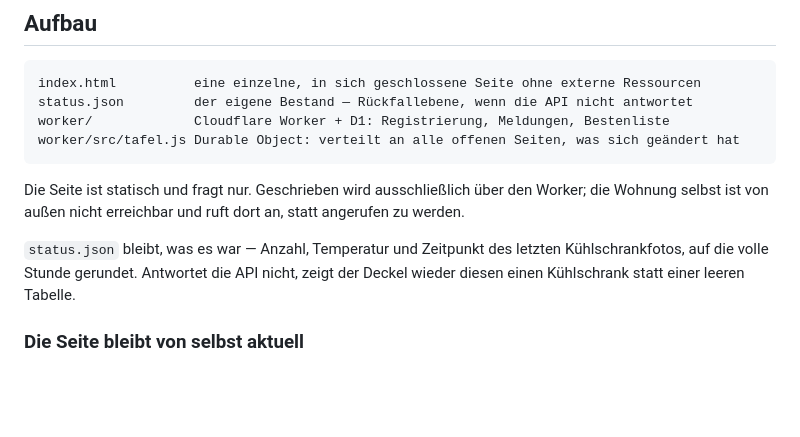
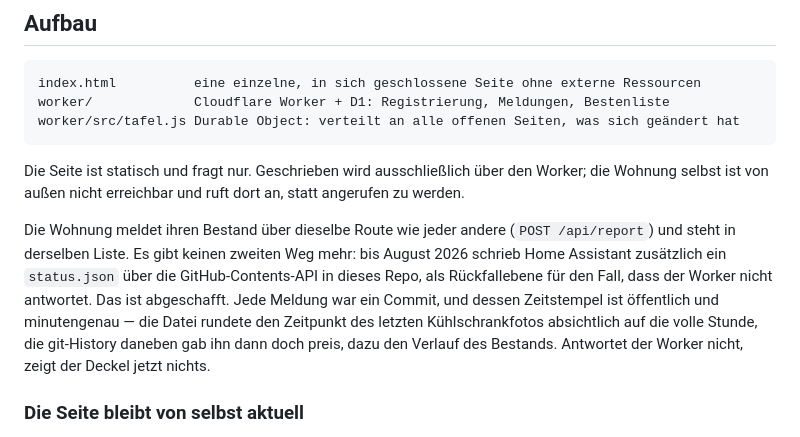
Before and after one commit to Schnix84/beerstock, a Markdown page: README.md, the part around the change. GitHub-like rendering; blank space fills up the shorter version.

Commit message:
docs(beerstock): status.json aus dem Aufbau streichen
Die Datei ist mit b7a4a41 verschwunden, der README beschrieb sie noch als
Rueckfallebene. Ersetzt durch den Grund, warum es sie nicht mehr gibt:
jede Meldung war ein Commit mit oeffentlichem, minutengenauem
Zeitstempel - waehrend die Datei selbst den Aufnahmezeitpunkt bewusst auf
die volle Stunde rundete.

Co-Authored-By: Claude Opus 5 <noreply@anthropic.com>
Claude-Session: https://claude.ai/code/session_01PaRDC23CdqvPw9F7c8pJzh

````diff
--- a/README.md
+++ b/README.md
@@ -133,7 +133,6 @@ Gemeldete Werte sind **ungeprüft**. Die einzige Ausnahme trägt die Marke
 
 ```
 index.html          eine einzelne, in sich geschlossene Seite ohne externe Ressourcen
-status.json         der eigene Bestand — Rückfallebene, wenn die API nicht antwortet
 worker/             Cloudflare Worker + D1: Registrierung, Meldungen, Bestenliste
 worker/src/tafel.js Durable Object: verteilt an alle offenen Seiten, was sich geändert hat
 ```
@@ -142,9 +141,15 @@ Die Seite ist statisch und fragt nur. Geschrieben wird ausschließlich über den
 Worker; die Wohnung selbst ist von außen nicht erreichbar und ruft dort an, statt
 angerufen zu werden.
 
-`status.json` bleibt, was es war — Anzahl, Temperatur und Zeitpunkt des letzten
-Kühlschrankfotos, auf die volle Stunde gerundet. Antwortet die API nicht, zeigt
-der Deckel wieder diesen einen Kühlschrank statt einer leeren Tabelle.
+Die Wohnung meldet ihren Bestand über dieselbe Route wie jeder andere
+(`POST /api/report`) und steht in derselben Liste. Es gibt keinen zweiten Weg
+mehr: bis August 2026 schrieb Home Assistant zusätzlich ein `status.json` über
+die GitHub-Contents-API in dieses Repo, als Rückfallebene für den Fall, dass der
+Worker nicht antwortet. Das ist abgeschafft. Jede Meldung war ein Commit, und
+dessen Zeitstempel ist öffentlich und minutengenau — die Datei rundete den
+Zeitpunkt des letzten Kühlschrankfotos absichtlich auf die volle Stunde, die
+git-History daneben gab ihn dann doch preis, dazu den Verlauf des Bestands.
+Antwortet der Worker nicht, zeigt der Deckel jetzt nichts.
 
 ### Die Seite bleibt von selbst aktuell
 
````
